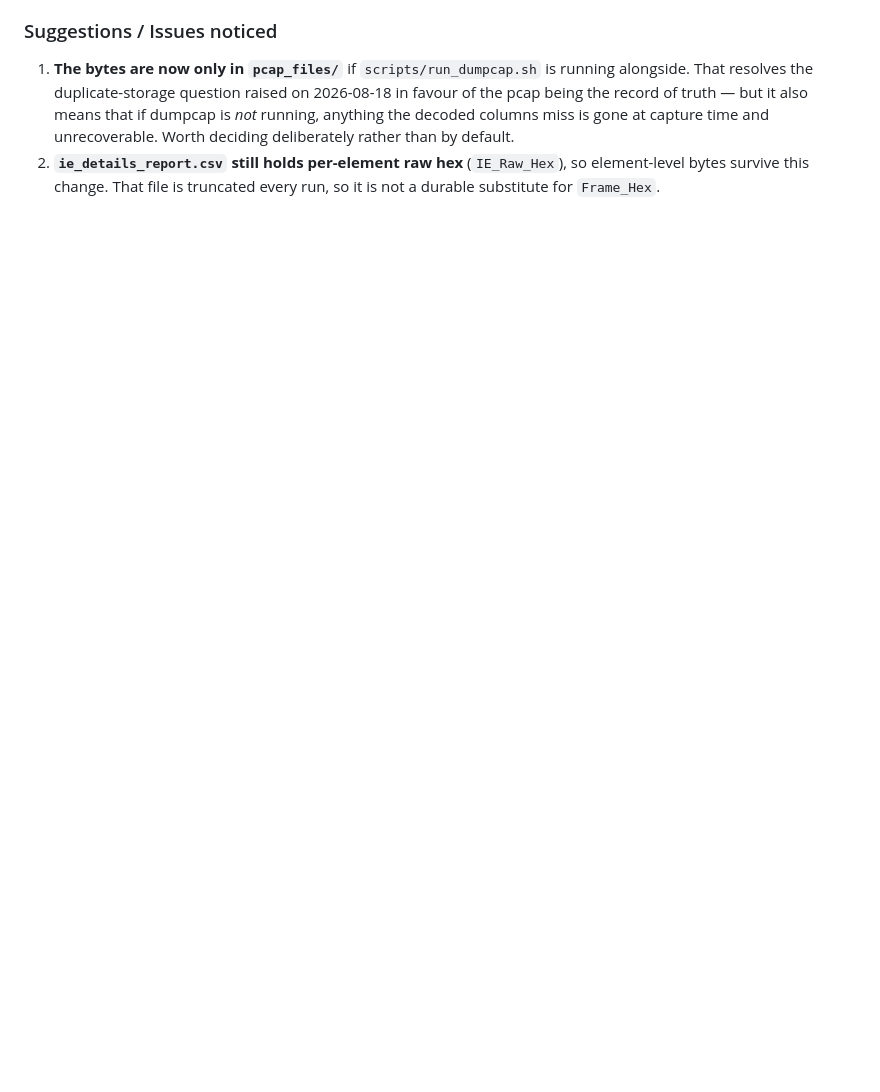
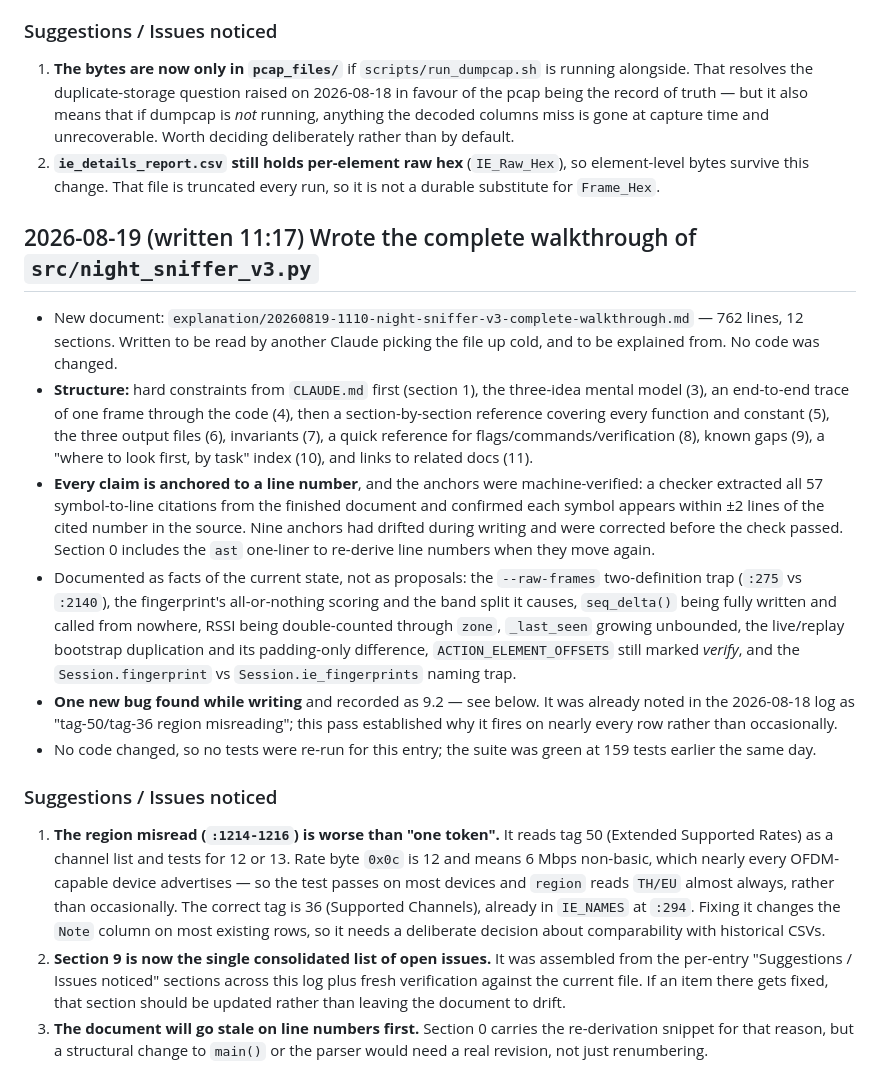
Before and after one commit to PlutaaPla2/Wi-Fi-Sniffer, a Markdown page: CLAUDE_LOG.md, the part around the change. Drawn GitHub-style; blank space fills up the shorter version.

```diff
--- a/CLAUDE_LOG.md
+++ b/CLAUDE_LOG.md
@@ -379,3 +379,17 @@ Three follow-ups from the change set B review. No change to capture behaviour.
 ### Suggestions / Issues noticed
 1. **The bytes are now only in `pcap_files/`** if `scripts/run_dumpcap.sh` is running alongside. That resolves the duplicate-storage question raised on 2026-08-18 in favour of the pcap being the record of truth — but it also means that if dumpcap is *not* running, anything the decoded columns miss is gone at capture time and unrecoverable. Worth deciding deliberately rather than by default.
 2. **`ie_details_report.csv` still holds per-element raw hex** (`IE_Raw_Hex`), so element-level bytes survive this change. That file is truncated every run, so it is not a durable substitute for `Frame_Hex`.
+
+## 2026-08-19 (written 11:17) Wrote the complete walkthrough of `src/night_sniffer_v3.py`
+
+- New document: `explanation/20260819-1110-night-sniffer-v3-complete-walkthrough.md` — 762 lines, 12 sections. Written to be read by another Claude picking the file up cold, and to be explained from. No code was changed.
+- **Structure:** hard constraints from `CLAUDE.md` first (section 1), the three-idea mental model (3), an end-to-end trace of one frame through the code (4), then a section-by-section reference covering every function and constant (5), the three output files (6), invariants (7), a quick reference for flags/commands/verification (8), known gaps (9), a "where to look first, by task" index (10), and links to related docs (11).
+- **Every claim is anchored to a line number**, and the anchors were machine-verified: a checker extracted all 57 symbol-to-line citations from the finished document and confirmed each symbol appears within ±2 lines of the cited number in the source. Nine anchors had drifted during writing and were corrected before the check passed. Section 0 includes the `ast` one-liner to re-derive line numbers when they move again.
+- Documented as facts of the current state, not as proposals: the `--raw-frames` two-definition trap (`:275` vs `:2140`), the fingerprint's all-or-nothing scoring and the band split it causes, `seq_delta()` being fully written and called from nowhere, RSSI being double-counted through `zone`, `_last_seen` growing unbounded, the live/replay bootstrap duplication and its padding-only difference, `ACTION_ELEMENT_OFFSETS` still marked *verify*, and the `Session.fingerprint` vs `Session.ie_fingerprints` naming trap.
+- **One new bug found while writing** and recorded as 9.2 — see below. It was already noted in the 2026-08-18 log as "tag-50/tag-36 region misreading"; this pass established why it fires on nearly every row rather than occasionally.
+- No code changed, so no tests were re-run for this entry; the suite was green at 159 tests earlier the same day.
+
+### Suggestions / Issues noticed
+1. **The region misread (`:1214-1216`) is worse than "one token".** It reads tag 50 (Extended Supported Rates) as a channel list and tests for 12 or 13. Rate byte `0x0c` is 12 and means 6 Mbps non-basic, which nearly every OFDM-capable device advertises — so the test passes on most devices and `region` reads `TH/EU` almost always, rather than occasionally. The correct tag is 36 (Supported Channels), already in `IE_NAMES` at `:294`. Fixing it changes the `Note` column on most existing rows, so it needs a deliberate decision about comparability with historical CSVs.
+2. **Section 9 is now the single consolidated list of open issues.** It was assembled from the per-entry "Suggestions / Issues noticed" sections across this log plus fresh verification against the current file. If an item there gets fixed, that section should be updated rather than leaving the document to drift.
+3. **The document will go stale on line numbers first.** Section 0 carries the re-derivation snippet for that reason, but a structural change to `main()` or the parser would need a real revision, not just renumbering.
```
